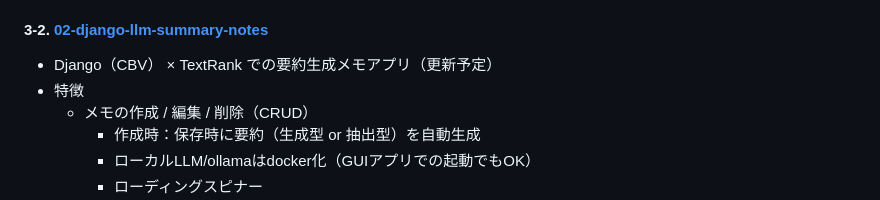
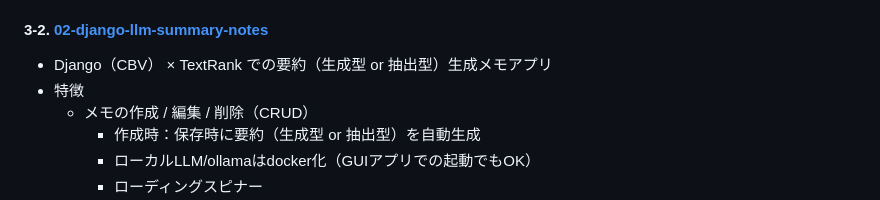
Before and after one commit to tech-mw/dev-exercises, a Markdown page: README.md, the part around the change. Rendered like a GitHub page.

```diff
--- a/README.md
+++ b/README.md
@@ -95,7 +95,7 @@ PJ/
   - 通知レベルの設定で「重要なお知らせ」など優先度が高い情報は表示が強調/目立たせる
   - 「いいね」や「既読数」機能有（簡易的）
 #### 3-2. [02-django-llm-summary-notes](03_webapps/02-django-llm-summary-notes/README.md)
-- Django（CBV） × TextRank での要約生成メモアプリ（更新予定）
+- Django（CBV） × TextRank での要約（生成型 or 抽出型）生成メモアプリ
 - 特徴
   - メモの作成 / 編集 / 削除（CRUD）
     - 作成時：保存時に要約（生成型 or 抽出型）を自動生成
```
Also changed, not shown: 03_webapps/02-django-llm-summary-notes/README.md (+5 -2 lines).
